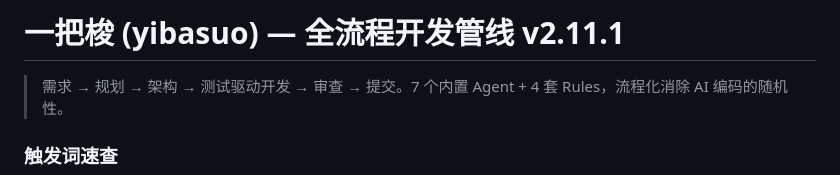
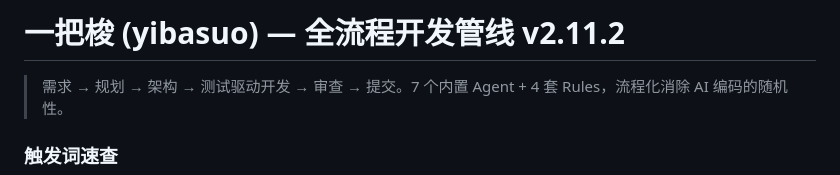
Before and after one commit to occultskyrong/yibasuo-skill, a Markdown page: README.md, the part around the change. GitHub-like rendering.

```diff
--- a/README.md
+++ b/README.md
@@ -1,4 +1,4 @@
-# 一把梭 (yibasuo) — 全流程开发管线 v2.11.1
+# 一把梭 (yibasuo) — 全流程开发管线 v2.11.2
 
 > 需求 → 规划 → 架构 → 测试驱动开发 → 审查 → 提交。7 个内置 Agent + 4 套 Rules，流程化消除 AI 编码的随机性。
 
```
Also changed, not shown: CHANGELOG.md (+5 -0 lines), skills/yibasuo/SKILL.md (+1 -1 lines).
